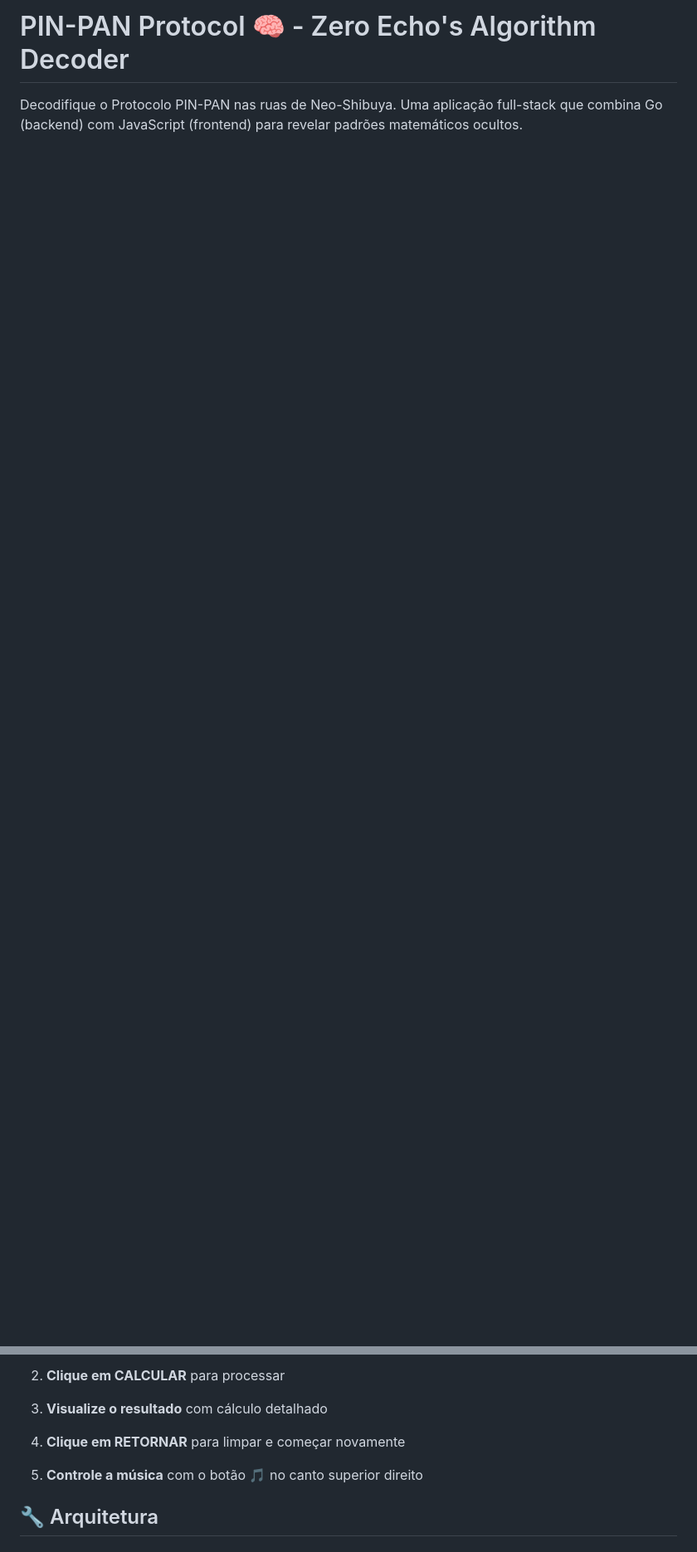
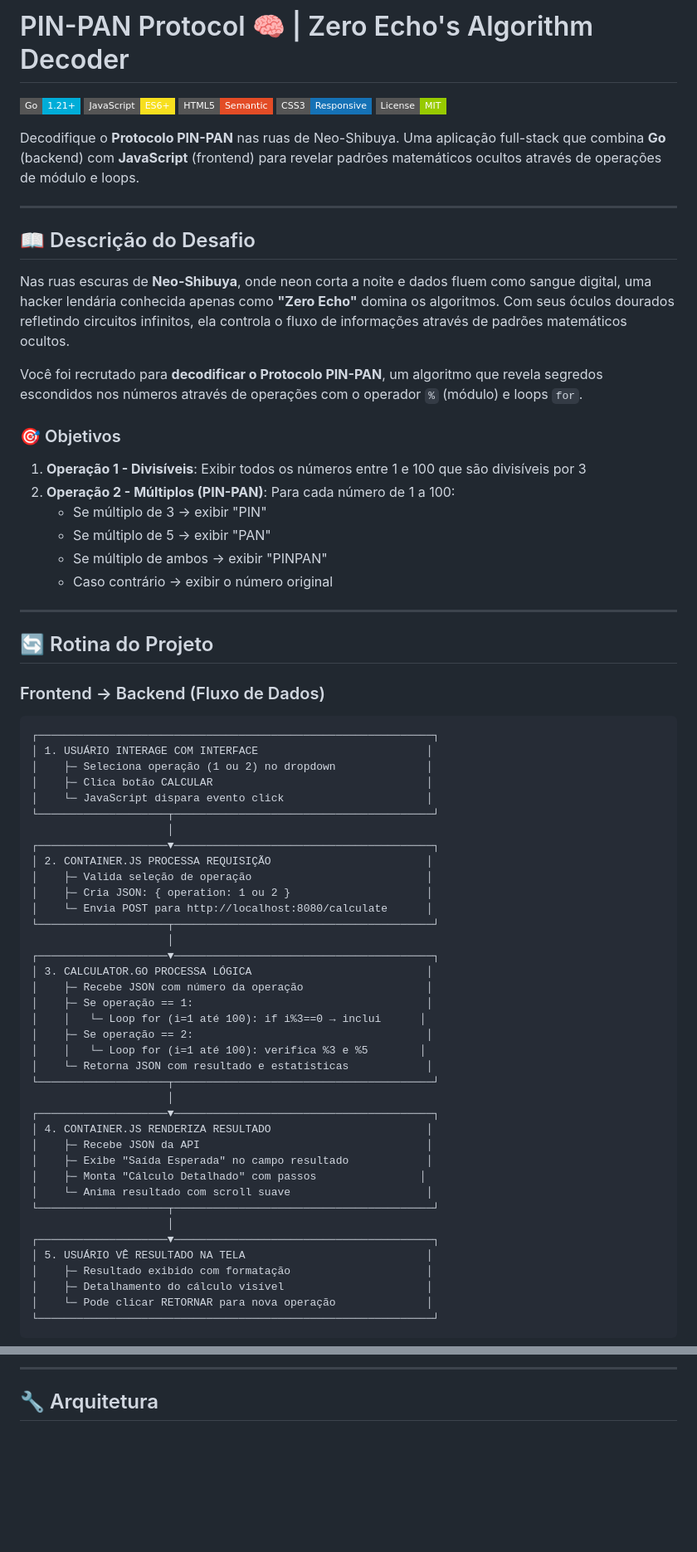
Before and after one commit to luizfxdev/desafiogo2, a Markdown page: README.md, 2 parts joined by grey strips. Shown at 83% size. Rendered like a GitHub page; badges without logos; blank space fills up the shorter version.

````diff
--- a/README.md
+++ b/README.md
@@ -1,3 +1,74 @@
-# PIN-PAN Protocol 🧠 - Zero Echo's Algorithm Decoder
+# PIN-PAN Protocol 🧠 | Zero Echo's Algorithm Decoder
 
-Decodifique o Protocolo PIN-PAN nas ruas de Neo-Shibuya. Uma aplicação full-stack que combina Go (backend) com JavaScript (frontend) para revelar padrões matemáticos ocultos.
+[![Go](https://img.shields.io/badge/Go-1.21%2B-00ADD8?style=flat-square&logo=go)](https://golang.org)
+[![JavaScript](https://img.shields.io/badge/JavaScript-ES6%2B-F7DF1E?style=flat-square&logo=javascript)](https://developer.mozilla.org/en-US/docs/Web/JavaScript)
+[![HTML5](https://img.shields.io/badge/HTML5-Semantic-E34C26?style=flat-square&logo=html5)](https://html.spec.whatwg.org)
+[![CSS3](https://img.shields.io/badge/CSS3-Responsive-1572B6?style=flat-square&logo=css3)](https://www.w3.org/Style/CSS/)
+[![License](https://img.shields.io/badge/License-MIT-green?style=flat-square)](LICENSE)
+
+Decodifique o **Protocolo PIN-PAN** nas ruas de Neo-Shibuya. Uma aplicação full-stack que combina **Go** (backend) com **JavaScript** (frontend) para revelar padrões matemáticos ocultos através de operações de módulo e loops.
+
+---
+
+## 📖 Descrição do Desafio
+
+Nas ruas escuras de **Neo-Shibuya**, onde neon corta a noite e dados fluem como sangue digital, uma hacker lendária conhecida apenas como **"Zero Echo"** domina os algoritmos. Com seus óculos dourados refletindo circuitos infinitos, ela controla o fluxo de informações através de padrões matemáticos ocultos.
+
+Você foi recrutado para **decodificar o Protocolo PIN-PAN**, um algoritmo que revela segredos escondidos nos números através de operações com o operador `%` (módulo) e loops `for`.
+
+### 🎯 Objetivos
+
+1. **Operação 1 - Divisíveis**: Exibir todos os números entre 1 e 100 que são divisíveis por 3
+2. **Operação 2 - Múltiplos (PIN-PAN)**: Para cada número de 1 a 100:
+   - Se múltiplo de 3 → exibir "PIN"
+   - Se múltiplo de 5 → exibir "PAN"
+   - Se múltiplo de ambos → exibir "PINPAN"
+   - Caso contrário → exibir o número original
+
+---
+
+## 🔄 Rotina do Projeto
+
+### Frontend → Backend (Fluxo de Dados)
+
+```
+┌─────────────────────────────────────────────────────────────┐
+│ 1. USUÁRIO INTERAGE COM INTERFACE                          │
+│    ├─ Seleciona operação (1 ou 2) no dropdown              │
+│    ├─ Clica botão CALCULAR                                 │
+│    └─ JavaScript dispara evento click                      │
+└────────────────────┬────────────────────────────────────────┘
+                     │
+┌────────────────────▼────────────────────────────────────────┐
+│ 2. CONTAINER.JS PROCESSA REQUISIÇÃO                        │
+│    ├─ Valida seleção de operação                           │
+│    ├─ Cria JSON: { operation: 1 ou 2 }                     │
+│    └─ Envia POST para http://localhost:8080/calculate      │
+└────────────────────┬────────────────────────────────────────┘
+                     │
+┌────────────────────▼────────────────────────────────────────┐
+│ 3. CALCULATOR.GO PROCESSA LÓGICA                           │
+│    ├─ Recebe JSON com número da operação                   │
+│    ├─ Se operação == 1:                                    │
+│    │   └─ Loop for (i=1 até 100): if i%3==0 → inclui      │
+│    ├─ Se operação == 2:                                    │
+│    │   └─ Loop for (i=1 até 100): verifica %3 e %5        │
+│    └─ Retorna JSON com resultado e estatísticas            │
+└────────────────────┬────────────────────────────────────────┘
+                     │
+┌────────────────────▼────────────────────────────────────────┐
+│ 4. CONTAINER.JS RENDERIZA RESULTADO                        │
+│    ├─ Recebe JSON da API                                   │
+│    ├─ Exibe "Saída Esperada" no campo resultado            │
+│    ├─ Monta "Cálculo Detalhado" com passos                │
+│    └─ Anima resultado com scroll suave                     │
+└────────────────────┬────────────────────────────────────────┘
+                     │
+┌────────────────────▼────────────────────────────────────────┐
+│ 5. USUÁRIO VÊ RESULTADO NA TELA                            │
+│    ├─ Resultado exibido com formatação                     │
+│    ├─ Detalhamento do cálculo visível                      │
+│    └─ Pode clicar RETORNAR para nova operação              │
+└─────────────────────────────────────────────────────────────┘
+```
+
@@ -92,11 +158,5 @@ http://localhost:3000
 
-2. **Clique em CALCULAR** para processar
-
-3. **Visualize o resultado** com cálculo detalhado
-
-4. **Clique em RETORNAR** para limpar e começar novamente
-
-5. **Controle a música** com o botão 🎵 no canto superior direito
+---
 
 ## 🔧 Arquitetura
 
````
Also changed, not shown: other parts of README.md (+52 -100 lines).
